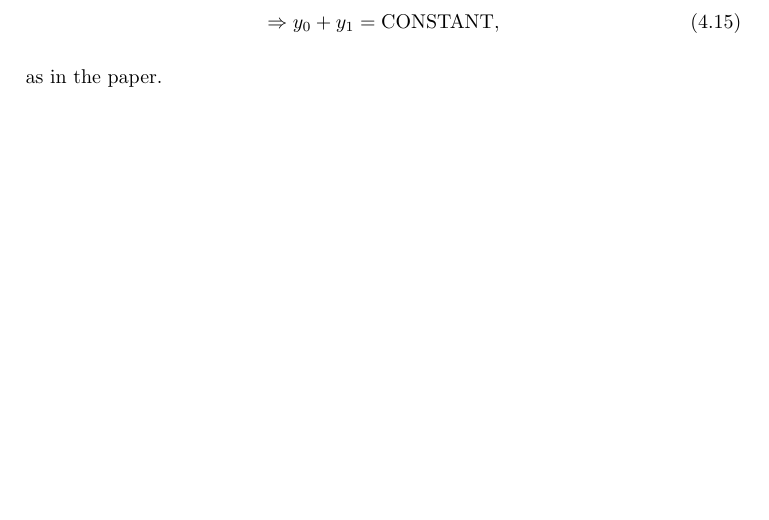
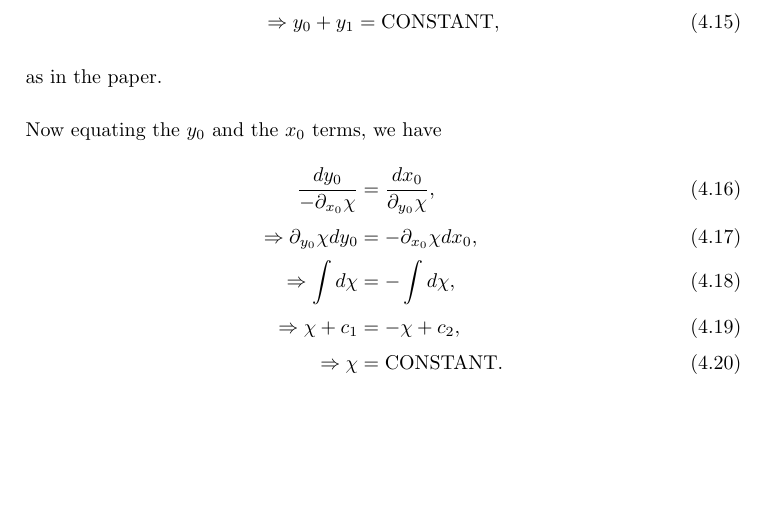
Before and after one commit to mm14kwn/ILProject3, a LaTeX document (vortex.tex): part of page 9 of 13, cut so that both start at the same text. Compiled offline with pdfLaTeX.

Commit message:
added chi conservation

```diff
--- a/vortex.tex
+++ b/vortex.tex
@@ -324,6 +324,15 @@ dy_0 + dy_1 &=0\\
 \Rightarrow y_0 + y_1 &= \mbox{CONSTANT},
 \end{align}
 as in the paper.
+
+Now equating the $y_0$ and the $x_0$ terms, we have
+\begin{align}
+\frac{dy_0}{-\dxa \chi} &= \frac{dx_0}{\dya \chi},\\
+\Rightarrow \dya \chi dy_0 &= - \dxa \chi dx_0,\\
+\Rightarrow \int d\chi &= - \int d\chi,\\
+\Rightarrow \chi +c_1 &= -\chi + c_2,\\
+\Rightarrow \chi &= \mbox{CONSTANT}.
+\end{align}
 \begin{figure}
 	\centering
 	\newlength\figureheight
```
